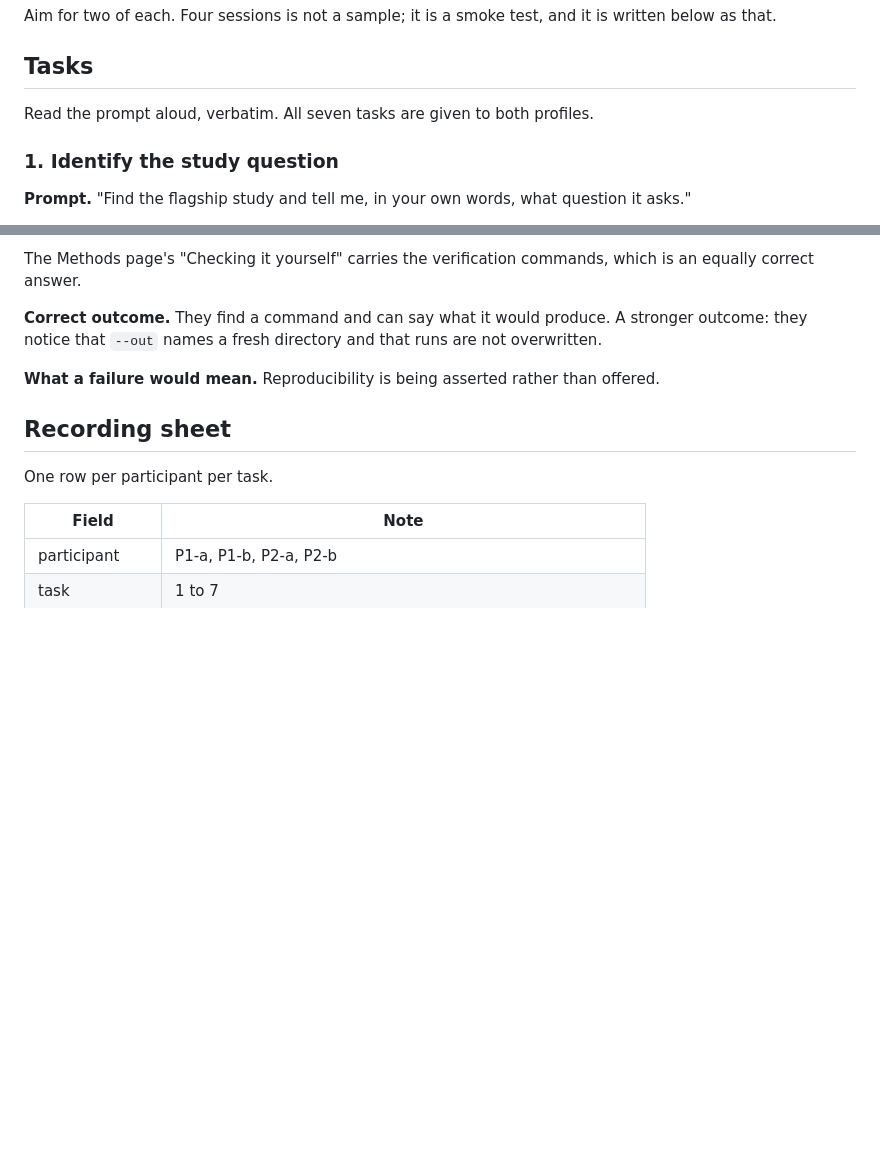
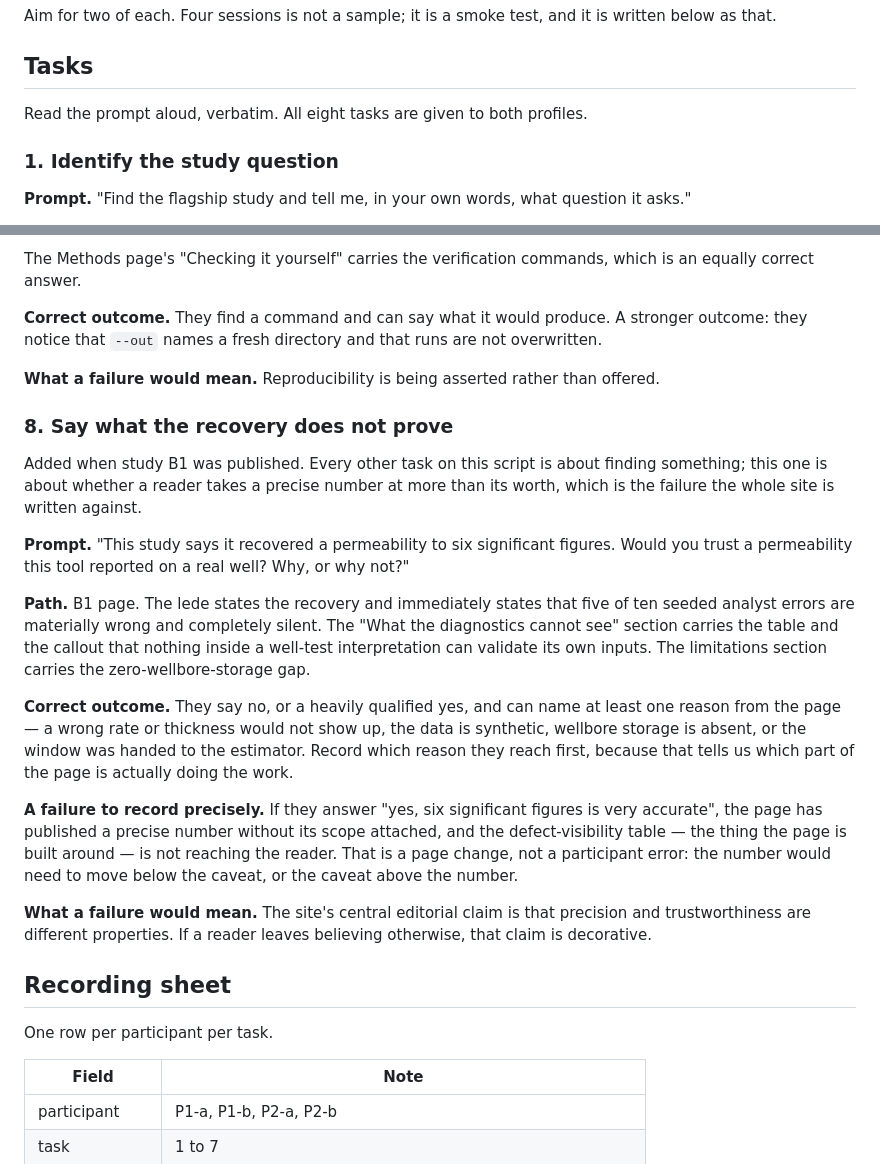
Before and after one commit to azulcoder/reservoir-engineering-workbench-public, a Markdown page: docs/release/USABILITY.md, 2 parts joined by grey strips. GitHub-like rendering; blank space fills up the shorter version.

```diff
--- a/docs/release/USABILITY.md
+++ b/docs/release/USABILITY.md
@@ -90,7 +90,7 @@ below as that.
 
 ## Tasks
 
-Read the prompt aloud, verbatim. All seven tasks are given to both profiles.
+Read the prompt aloud, verbatim. All eight tasks are given to both profiles.
 
 ### 1. Identify the study question
 
@@ -228,6 +228,36 @@ outcome: they notice that `--out` names a fresh directory and that runs are not
 
 **What a failure would mean.** Reproducibility is being asserted rather than offered.
 
+### 8. Say what the recovery does not prove
+
+Added when study B1 was published. Every other task on this script is about finding
+something; this one is about whether a reader takes a precise number at more than its
+worth, which is the failure the whole site is written against.
+
+**Prompt.** "This study says it recovered a permeability to six significant figures. Would
+you trust a permeability this tool reported on a real well? Why, or why not?"
+
+**Path.** B1 page. The lede states the recovery and immediately states that five of ten
+seeded analyst errors are materially wrong and completely silent. The
+"What the diagnostics cannot see" section carries the table and the callout that nothing
+inside a well-test interpretation can validate its own inputs. The limitations section
+carries the zero-wellbore-storage gap.
+
+**Correct outcome.** They say no, or a heavily qualified yes, and can name at least one
+reason from the page — a wrong rate or thickness would not show up, the data is synthetic,
+wellbore storage is absent, or the window was handed to the estimator. Record which reason
+they reach first, because that tells us which part of the page is actually doing the work.
+
+**A failure to record precisely.** If they answer "yes, six significant figures is very
+accurate", the page has published a precise number without its scope attached, and the
+defect-visibility table — the thing the page is built around — is not reaching the reader.
+That is a page change, not a participant error: the number would need to move below the
+caveat, or the caveat above the number.
+
+**What a failure would mean.** The site's central editorial claim is that precision and
+trustworthiness are different properties. If a reader leaves believing otherwise, that claim
+is decorative.
+
 ## Recording sheet
 
 One row per participant per task.
```
Also changed, not shown: STAGE_B_READY.md (+81 -23 lines).
